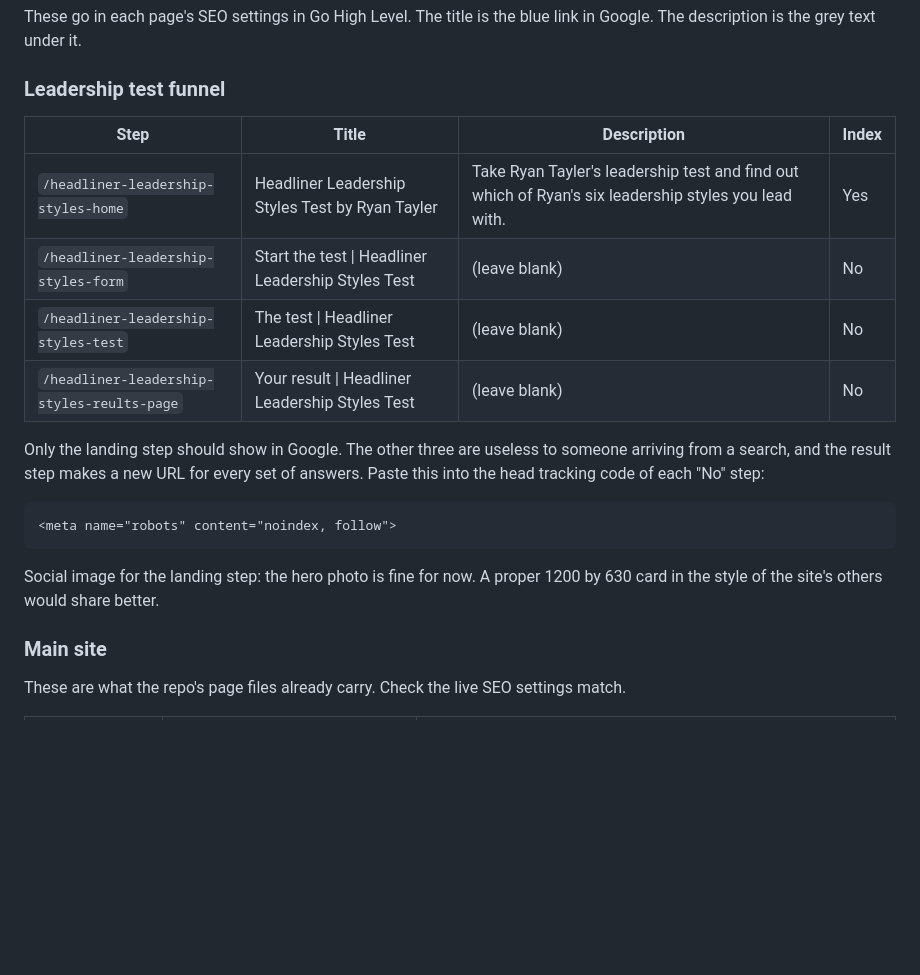
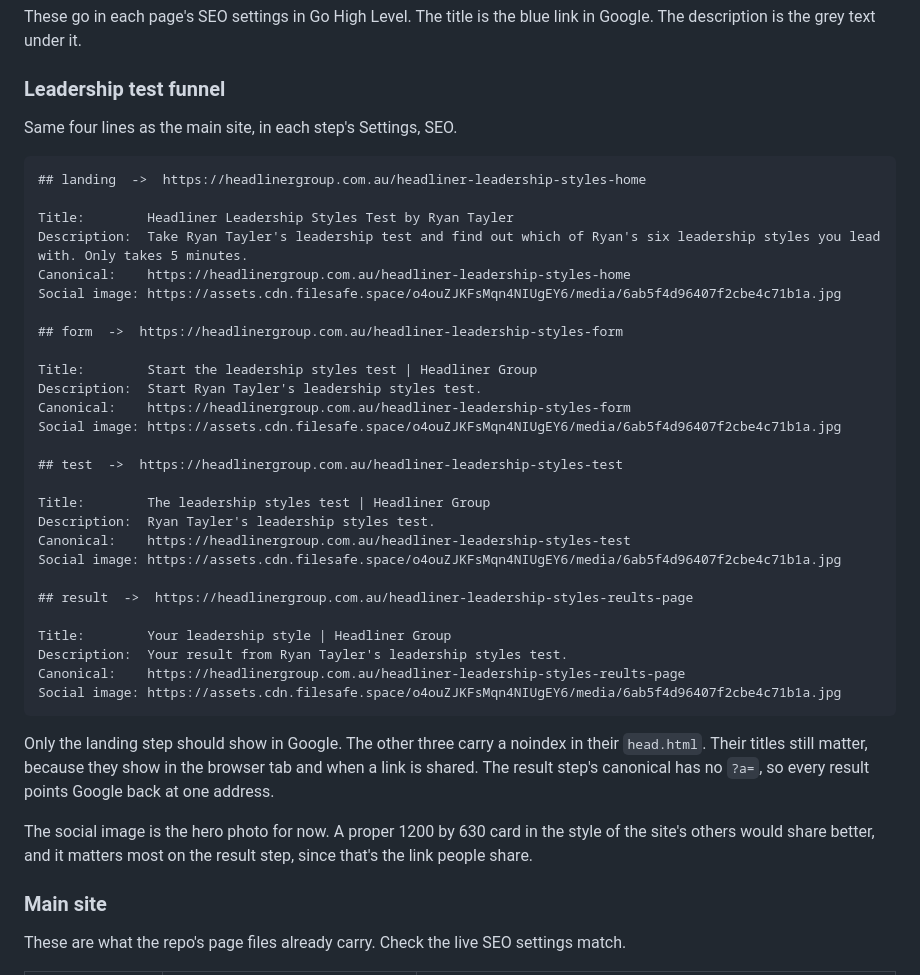
Before and after one commit to ryantayler/Headliner-Group-Website, a Markdown page: seo/README.md, the part around the change. Drawn GitHub-style; blank space fills up the shorter version.

Commit message:
List the funnel's SEO settings in the main site's format
Co-Authored-By: Claude Opus 5.5 <noreply@anthropic.com>
Claude-Session: https://claude.ai/code/session_01BEEMTPzVE2H8akrYCsmPbj

````diff
--- a/seo/README.md
+++ b/seo/README.md
@@ -81,23 +81,46 @@ Google. The description is the grey text under it.
 
 ### Leadership test funnel
 
-| Step | Title | Description | Index |
-|---|---|---|---|
-| `/headliner-leadership-styles-home` | Headliner Leadership Styles Test by Ryan Tayler | Take Ryan Tayler's leadership test and find out which of Ryan's six leadership styles you lead with. | Yes |
-| `/headliner-leadership-styles-form` | Start the test \| Headliner Leadership Styles Test | (leave blank) | No |
-| `/headliner-leadership-styles-test` | The test \| Headliner Leadership Styles Test | (leave blank) | No |
-| `/headliner-leadership-styles-reults-page` | Your result \| Headliner Leadership Styles Test | (leave blank) | No |
+Same four lines as the main site, in each step's Settings, SEO.
 
-Only the landing step should show in Google. The other three are useless to someone
-arriving from a search, and the result step makes a new URL for every set of answers.
-Paste this into the head tracking code of each "No" step:
+```
+## landing  ->  https://headlinergroup.com.au/headliner-leadership-styles-home
 
-```html
-<meta name="robots" content="noindex, follow">
+Title:        Headliner Leadership Styles Test by Ryan Tayler
+Description:  Take Ryan Tayler's leadership test and find out which of Ryan's six leadership styles you lead with. Only takes 5 minutes.
+Canonical:    https://headlinergroup.com.au/headliner-leadership-styles-home
+Social image: https://assets.cdn.filesafe.space/o4ouZJKFsMqn4NIUgEY6/media/6ab5f4d96407f2cbe4c71b1a.jpg
+
+## form  ->  https://headlinergroup.com.au/headliner-leadership-styles-form
+
+Title:        Start the leadership styles test | Headliner Group
+Description:  Start Ryan Tayler's leadership styles test.
+Canonical:    https://headlinergroup.com.au/headliner-leadership-styles-form
+Social image: https://assets.cdn.filesafe.space/o4ouZJKFsMqn4NIUgEY6/media/6ab5f4d96407f2cbe4c71b1a.jpg
+
+## test  ->  https://headlinergroup.com.au/headliner-leadership-styles-test
+
+Title:        The leadership styles test | Headliner Group
+Description:  Ryan Tayler's leadership styles test.
+Canonical:    https://headlinergroup.com.au/headliner-leadership-styles-test
+Social image: https://assets.cdn.filesafe.space/o4ouZJKFsMqn4NIUgEY6/media/6ab5f4d96407f2cbe4c71b1a.jpg
+
+## result  ->  https://headlinergroup.com.au/headliner-leadership-styles-reults-page
+
+Title:        Your leadership style | Headliner Group
+Description:  Your result from Ryan Tayler's leadership styles test.
+Canonical:    https://headlinergroup.com.au/headliner-leadership-styles-reults-page
+Social image: https://assets.cdn.filesafe.space/o4ouZJKFsMqn4NIUgEY6/media/6ab5f4d96407f2cbe4c71b1a.jpg
 ```
 
-Social image for the landing step: the hero photo is fine for now. A proper 1200 by 630
-card in the style of the site's others would share better.
+Only the landing step should show in Google. The other three carry a noindex in their
+`head.html`. Their titles still matter, because they show in the browser tab and when
+a link is shared. The result step's canonical has no `?a=`, so every result points
+Google back at one address.
+
+The social image is the hero photo for now. A proper 1200 by 630 card in the style of
+the site's others would share better, and it matters most on the result step, since
+that's the link people share.
 
 ### Main site
 
````
